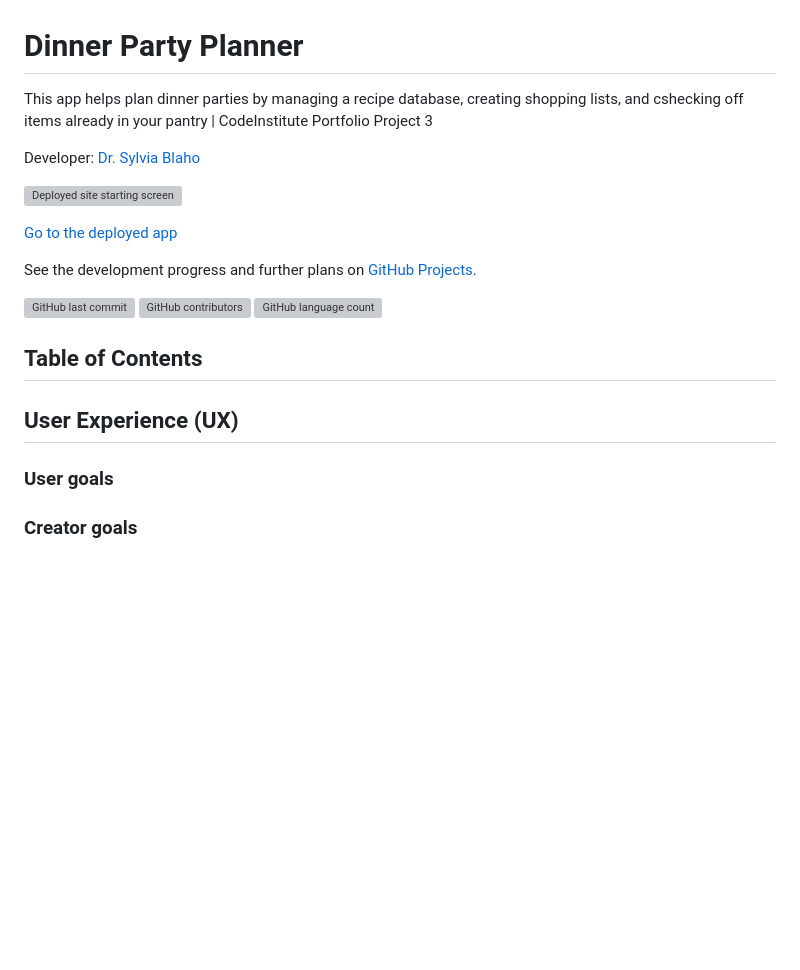
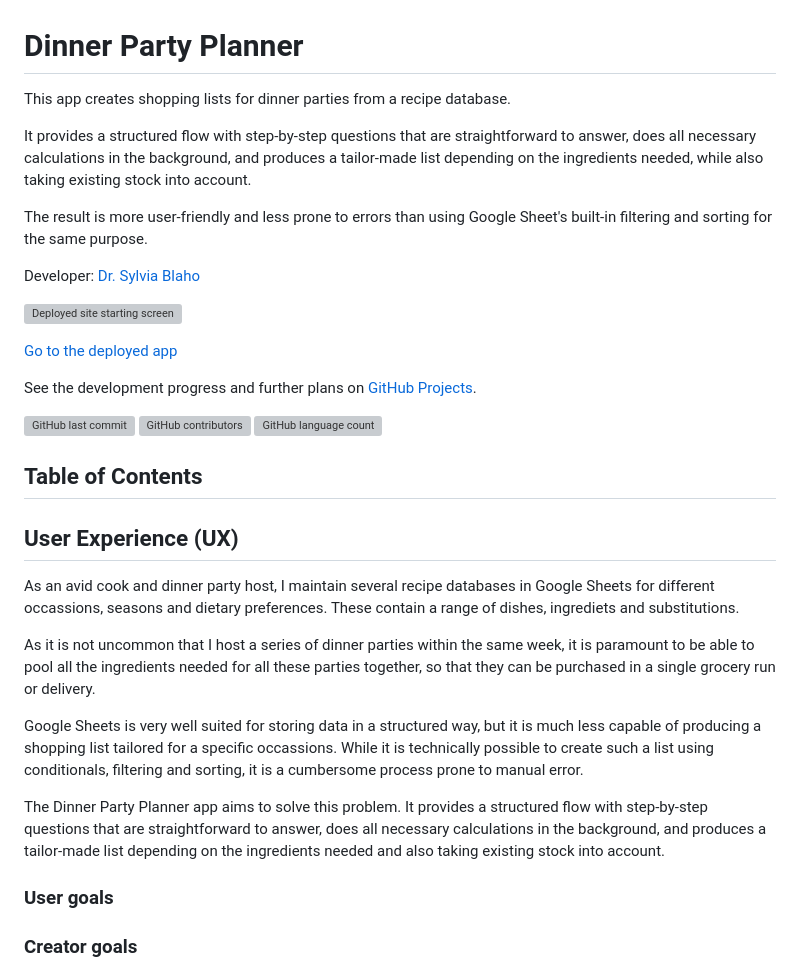
Before and after one commit to blahosyl/dinner-party, a Markdown page: README.md, the part around the change. Drawn GitHub-style; blank space fills up the shorter version; grey boxes are pictures that could not be loaded.

Commit message:
add intro and UX #4

```diff
--- a/README.md
+++ b/README.md
@@ -1,7 +1,10 @@
 # Dinner Party Planner
 
-This app helps plan dinner parties by managing a recipe database, creating shopping lists, and cshecking off items already in your pantry | CodeInstitute Portfolio Project 3
+This app creates shopping lists for dinner parties from a recipe database.
 
+It provides a structured flow with step-by-step questions that are straightforward to answer, does all necessary calculations in the background, and produces a tailor-made list depending on the ingredients needed, while also taking existing stock into account.
+
+The result is more user-friendly and less prone to errors than using Google Sheet's built-in filtering and sorting for the same purpose.
 
 Developer: [Dr. Sylvia Blaho](https://www.linkedin.com/in/blahosylvia/)
 
@@ -21,7 +24,16 @@ See the development progress and further plans on [GitHub Projects](https://gith
 
 ## Table of Contents
 
+
 ## User Experience (UX)
+
+As an avid cook and dinner party host, I maintain several recipe databases in Google Sheets for different occassions, seasons and dietary preferences. These contain a range of dishes, ingrediets and substitutions.
+
+As it is not uncommon that I host a series of dinner parties within the same week, it is paramount to be able to pool all the ingredients needed for all these parties together, so that they can be purchased in a single grocery run or delivery.
+
+Google Sheets is very well suited for storing data in a structured way, but it is much less capable of producing a shopping list tailored for a specific occassions. While it is technically possible to create such a list using conditionals, filtering and sorting, it is a cumbersome process prone to manual error.
+
+The Dinner Party Planner app aims to solve this problem. It provides a structured flow with step-by-step questions that are straightforward to answer, does all necessary calculations in the background, and produces a tailor-made list depending on the ingredients needed and also taking existing stock into account.
 
 ### User goals
 
```
